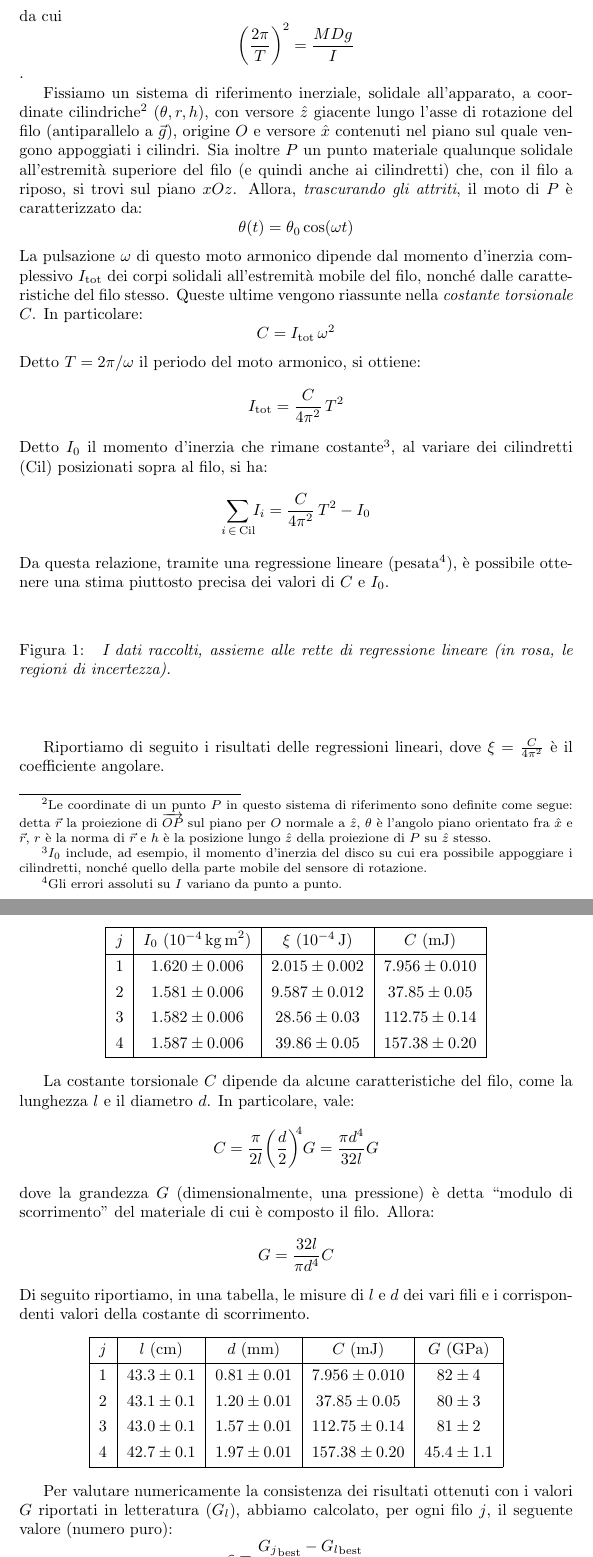
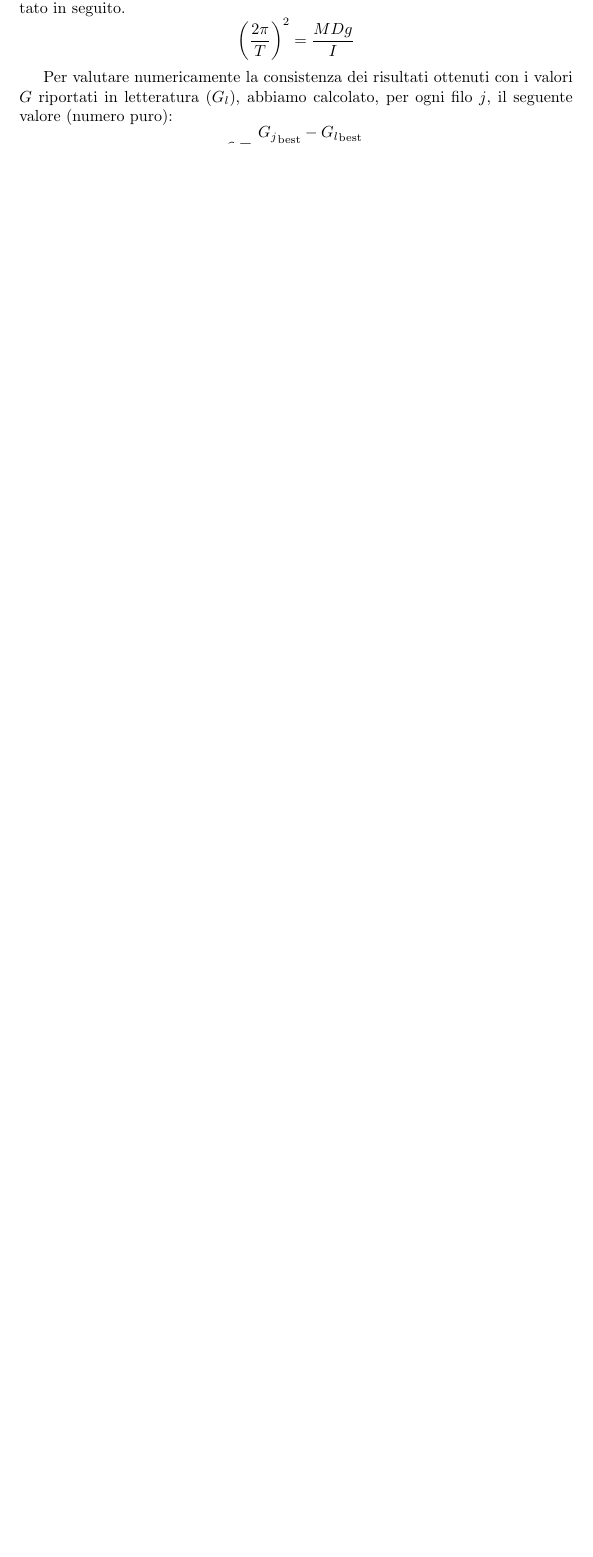
Before and after one commit to RBerga06/unipr-clt-fisica, a LaTeX paper (lab1/r7-pendulum/relazione.tex): two parts of pages 3 and 4 of 7 before the commit and part of page 3 of 5 after it, the two joined at a grey line, cut at the place of the change, the shorter picture padded with empty space. Compiled offline with pdfLaTeX.

Commit message:
Update relazione.tex

```diff
--- a/lab1/r7-pendulum/relazione.tex
+++ b/lab1/r7-pendulum/relazione.tex
@@ -145,96 +145,10 @@ Detta $D$ la posizione del centro di massa rispetto all'asse di rotazione, possi
 Approssimando $\sin(\theta)$ a $\theta$ ed esprimendo l'accelerazione angolare come derivata seconda dello spostamento angolare:
-\[ \frac{d^2\theta}{dt^2} = -\frac{MgD}{I}\,\theta \] da cui \[ \left(\frac{2\pi}{T}\right)^2 = \frac{MDg}{I} \].
+\[ \frac{d^2\theta}{dt^2} = -\frac{MgD}{I}\,\theta \]
+da cui ricaviamo l'equazione della retta di regressione, il cui grafico verrà riportato in seguito.
+\[ \left(\frac{2\pi}{T}\right)^2 = \frac{MDg}{I} \]
 
+%TODO: AGGIUNGERE GRAFICO DELLA REGRESSIONE
 
-Fissiamo un sistema di riferimento inerziale, solidale all'apparato,
-a coordinate cilindriche\footnote{
-    Le coordinate di un punto $P$ in questo sistema di riferimento sono
-    definite come segue: detta $\vec{r}$ la proiezione di $\overrightarrow{OP}$
-    sul piano per $O$ normale a $\hat{z}$,
-    $\theta$ è l'angolo piano orientato fra $\hat{x}$ e $\vec{r}$,
-    $r$ è la norma di $\vec{r}$ e
-    $h$ è la posizione lungo $\hat{z}$ della proiezione di $P$ su
-    $\hat{z}$ stesso.
-} $(\theta, r, h)$, con versore $\hat{z}$ giacente
-lungo l'asse di rotazione del filo (antiparallelo a $\vec{g}$),
-origine $O$ e versore $\hat{x}$ contenuti nel piano sul quale vengono appoggiati
-i cilindri. Sia inoltre $P$ un punto materiale qualunque solidale all'estremità
-superiore del filo (e quindi anche ai cilindretti) che, con il filo a riposo,
-si trovi sul piano $xOz$.
-Allora, \emph{trascurando gli attriti}, il moto di $P$ è caratterizzato da:
-\[\theta(t) = \theta_0 \cos(\omega t)\]
-La pulsazione $\omega$ di questo moto armonico dipende dal momento d'inerzia
-complessivo $I_\text{tot}$ dei corpi solidali all'estremità mobile del filo,
-nonché dalle caratteristiche del filo stesso. Queste ultime vengono riassunte
-nella \emph{costante torsionale} $C$. In particolare:
-\[ C = I_\text{tot}\,\omega^2 \]
-Detto $T = 2\pi / \omega$ il periodo del moto armonico, si ottiene:
-\[ I_\text{tot} = \frac{C}{4\pi^2}\,T^2 \]
-Detto $I_0$ il momento d'inerzia che rimane costante\footnote{
-    $I_0$ include, ad esempio, il momento d'inerzia del disco su cui
-    era possibile appoggiare i cilindretti, nonché quello della parte mobile
-    del sensore di rotazione.
-},
-al variare dei cilindretti ($\text{Cil}$) posizionati sopra al filo, si ha:
-\[ \sum_{i\,\in\,\text{Cil}}\!\!I_i = \frac{C}{4\pi^2}\,T^2 - I_0 \]
-Da questa relazione, tramite una regressione lineare (pesata\footnote{
-    Gli errori assoluti su $I$ variano da punto a punto.
-}), è possibile
-ottenere una stima piuttosto precisa dei valori di $C$ e $I_0$.
-
-\begin{center}
-    \begin{figure}[H]
-        % trim={< v > ^}
-        % \includegraphics[trim={1.4cm .5cm 3.1cm 2.1cm},clip,width=.5\textwidth]{img/Reg1.jpg}
-        % \includegraphics[trim={1.4cm .5cm 3.1cm 2.1cm},clip,width=.5\textwidth]{img/Reg2.jpg}
-        % \includegraphics[trim={1.4cm .5cm 3.1cm 2.1cm},clip,width=.5\textwidth]{img/Reg3.jpg}
-        % \includegraphics[trim={1.4cm .5cm 3.1cm 2.1cm},clip,width=.5\textwidth]{img/Reg4.jpg}
-        \caption{\emph{
-            I dati raccolti, assieme alle rette di regressione lineare
-            (in rosa, le regioni di incertezza).
-        }}
-    \end{figure}
-\end{center}
-
-Riportiamo di seguito i risultati delle regressioni lineari,
-dove $\xi=\frac{C}{4\pi^2}$ è il coefficiente angolare.
-
-\begin{center}
-\begin{tblr}{ |c|c|c|c| }
-    \hline
-    $j$ & $I_0$ ($10^{-4}\,\unit{kg\,m^2}$) & $\xi$ ($10^{-4}\,\unit{J}$) & $C$ ($\unit{mJ}$) \\
-    \hline
-    1 & $1.620\pm0.006$ & $2.015\pm0.002$ & $7.956\pm0.010$ \\
-    2 & $1.581\pm0.006$ & $9.587\pm0.012$ & $37.85\pm0.05$  \\
-    3 & $1.582\pm0.006$ & $28.56\pm0.03$  & $112.75\pm0.14$ \\
-    4 & $1.587\pm0.006$ & $39.86\pm0.05$  & $157.38\pm0.20$ \\
-    \hline
-\end{tblr}
-\end{center}
-
-La costante torsionale $C$ dipende da alcune caratteristiche del filo,
-come la lunghezza $l$ e il diametro $d$. In particolare, vale:
-\[
-C = \frac{\pi}{2 l}\!\left(\frac{d}{2}\right)^{\!\!4}\!G = \frac{\pi d^4}{32 l} G
-\]
-dove la grandezza $G$ (dimensionalmente, una pressione) è detta
-“modulo di scorrimento” del materiale di cui è composto il filo. Allora:
-\[G = \frac{32 l}{\pi d^4} C\]
-Di seguito riportiamo, in una tabella, le misure di $l$ e $d$ dei vari fili e i
-corrispondenti valori della costante di scorrimento.
-
-\begin{center}
-\begin{tblr}{ |c|c|c|c|c| }
-    \hline
-    $j$ & $l$ ($\unit{cm}$) & $d$ ($\unit{mm}$) & $C$ ($\unit{mJ}$) & $G$ ($\unit{GPa}$) \\
-    \hline
-    1 & $43.3\pm0.1$ & $0.81\pm0.01$ & $7.956\pm0.010$ & $82\pm4$ \\
-    2 & $43.1\pm0.1$ & $1.20\pm0.01$ & $37.85\pm0.05$  & $80\pm3$ \\
-    3 & $43.0\pm0.1$ & $1.57\pm0.01$ & $112.75\pm0.14$ & $81\pm2$ \\
-    4 & $42.7\pm0.1$ & $1.97\pm0.01$ & $157.38\pm0.20$ & $45.4\pm1.1$ \\
-    \hline
-\end{tblr}
-\end{center}
 
 Per valutare numericamente la consistenza dei risultati ottenuti con i valori
 $G$ riportati in letteratura ($G_l$),
```
Also changed, not shown: lab1/r7-pendulum/relazione.tex (8 more changed lines).
